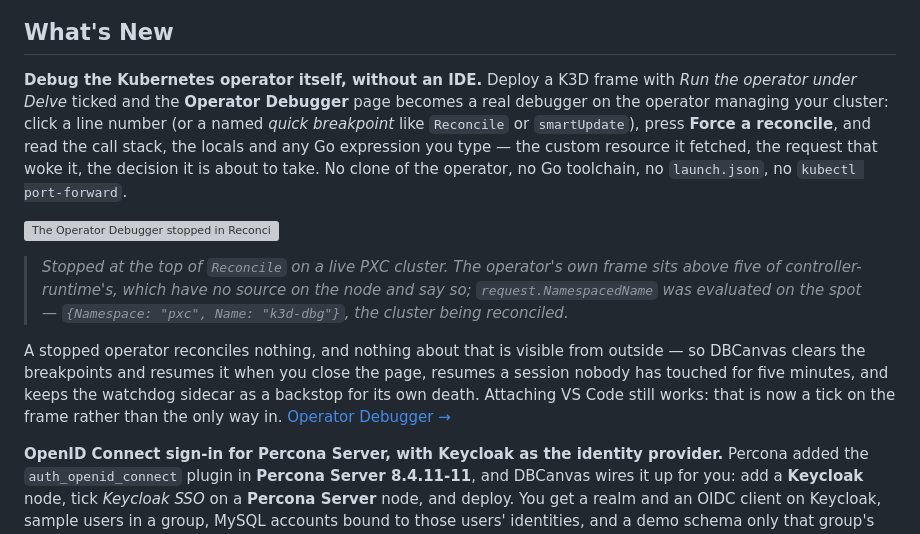
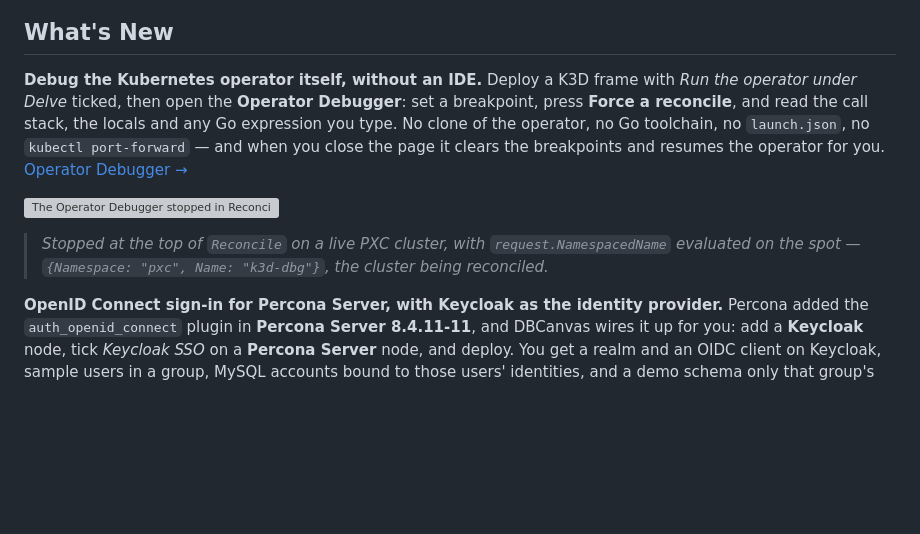
Before and after one commit to jaimesicam/dbcanvas, a Markdown page: README.md, the part around the change. Drawn GitHub-style; blank space fills up the shorter version; grey boxes are pictures that could not be loaded.

Commit message:
docs: trim the Operator Debugger's What's New entry
Half the length, same screenshot: what it does, what you no longer need, and the one
promise that matters (closing the page resumes the operator). The detail lives in
docs/OPERATOR_DEBUGGER.md, which the entry links to.

Co-Authored-By: Claude Opus 5 <noreply@anthropic.com>

```diff
--- a/README.md
+++ b/README.md
@@ -12,24 +12,16 @@ development: spin up a production-shaped cluster in minutes, exercise it, tear i
 ## What's New
 
 **Debug the Kubernetes operator itself, without an IDE.** Deploy a K3D frame with *Run the
-operator under Delve* ticked and the **Operator Debugger** page becomes a real debugger on the
-operator managing your cluster: click a line number (or a named *quick breakpoint* like
-`Reconcile` or `smartUpdate`), press **Force a reconcile**, and read the call stack, the locals
-and any Go expression you type — the custom resource it fetched, the request that woke it, the
-decision it is about to take. No clone of the operator, no Go toolchain, no `launch.json`, no
-`kubectl port-forward`.
+operator under Delve* ticked, then open the **Operator Debugger**: set a breakpoint, press
+**Force a reconcile**, and read the call stack, the locals and any Go expression you type. No
+clone of the operator, no Go toolchain, no `launch.json`, no `kubectl port-forward` — and when
+you close the page it clears the breakpoints and resumes the operator for you.
+[Operator Debugger →](docs/OPERATOR_DEBUGGER.md)
 
 ![The Operator Debugger stopped in Reconcile, with the call stack and locals beside the source](docs/screenshots/operator-debugger.png)
 
-> *Stopped at the top of `Reconcile` on a live PXC cluster. The operator's own frame sits above
-> five of controller-runtime's, which have no source on the node and say so; `request.NamespacedName`
-> was evaluated on the spot — `{Namespace: "pxc", Name: "k3d-dbg"}`, the cluster being reconciled.*
-
-A stopped operator reconciles nothing, and nothing about that is visible from outside — so
-DBCanvas clears the breakpoints and resumes it when you close the page, resumes a session nobody
-has touched for five minutes, and keeps the watchdog sidecar as a backstop for its own death.
-Attaching VS Code still works: that is now a tick on the frame rather than the only way in.
-[Operator Debugger →](docs/OPERATOR_DEBUGGER.md)
+> *Stopped at the top of `Reconcile` on a live PXC cluster, with `request.NamespacedName`
+> evaluated on the spot — `{Namespace: "pxc", Name: "k3d-dbg"}`, the cluster being reconciled.*
 
 **OpenID Connect sign-in for Percona Server, with Keycloak as the identity provider.**
 Percona added the `auth_openid_connect` plugin in **Percona Server 8.4.11-11**, and DBCanvas
```
